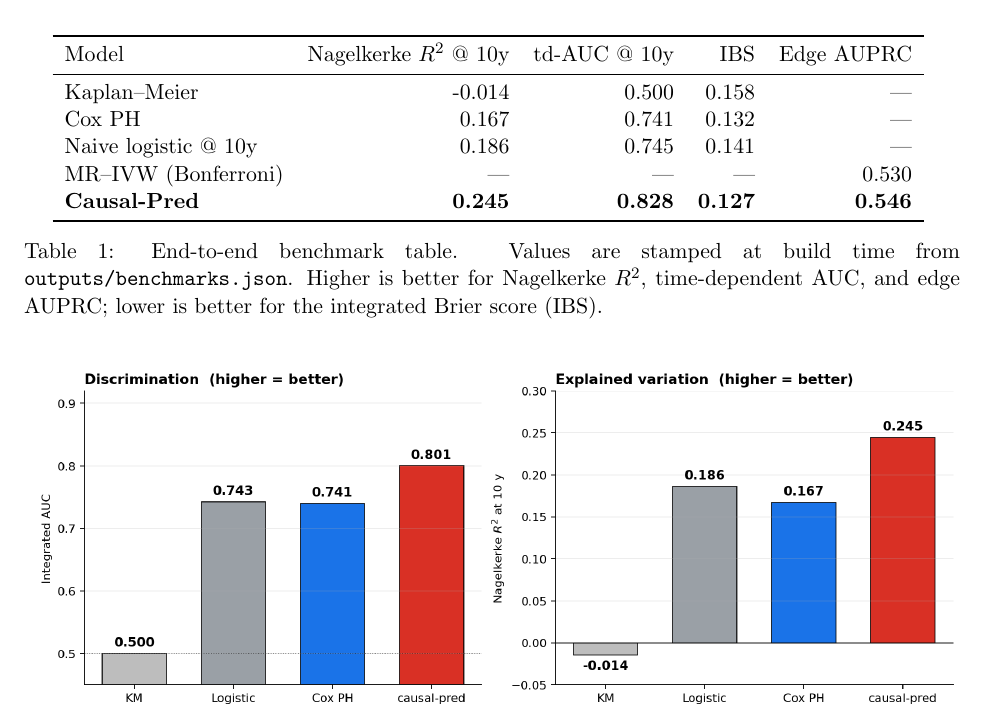
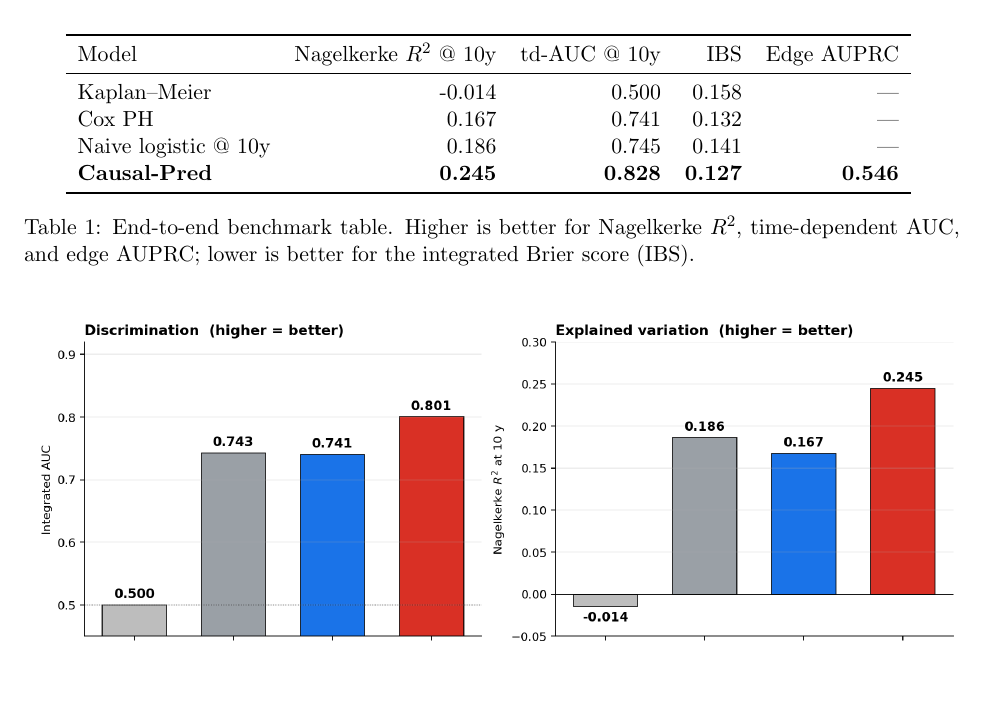
Before and after one commit to SauersML/causal-pred, a LaTeX paper (paper/main.tex): part of page 12 of 14, cut so that both start at the same text, the shorter picture padded with empty space. Compiled offline with pdfLaTeX.

Commit message:
paper: drop MR-IVW row from results table, rewrite caption
MR-IVW only populated the edge AUPRC cell -- every survival metric
column was '---'. Removed the row so the table is uniformly populated
across columns. Also rewrote the caption to drop the "stamped from
outputs/benchmarks.json" build-mechanics note.

Co-Authored-By: Claude Opus 4.7 (1M context) <noreply@anthropic.com>

```diff
--- a/paper/main.tex
+++ b/paper/main.tex
@@ -432,11 +432,10 @@ Model & Nagelkerke $R^2$ @ 10y & td-AUC @ 10y & IBS & Edge AUPRC \\
 Kaplan--Meier            & \benchKMNagelkerke        & \benchKMTdAuc        & \benchKMIbs        & --- \\
 Cox PH                   & \benchCoxNagelkerke       & \benchCoxTdAuc       & \benchCoxIbs       & --- \\
 Naive logistic @ 10y     & \benchLogisticNagelkerke  & \benchLogisticTdAuc  & \benchLogisticIbs  & --- \\
-MR--IVW (Bonferroni)     & ---                       & ---                  & ---                & \benchMRAuprc \\
 \textbf{Causal-Pred}     & \textbf{\benchCausalPredNagelkerke} & \textbf{\benchCausalPredTdAuc} & \textbf{\benchCausalPredIbs} & \textbf{\benchCausalPredEdgeAuprc} \\
 \bottomrule
 \end{tabular}
-\caption{End-to-end benchmark table. Values are stamped at build time from \texttt{outputs/benchmarks.json}. Higher is better for Nagelkerke $R^2$, time-dependent AUC, and edge AUPRC; lower is better for the integrated Brier score (IBS).}
+\caption{End-to-end benchmark table. Higher is better for Nagelkerke $R^2$, time-dependent AUC, and edge AUPRC; lower is better for the integrated Brier score (IBS).}
 \label{tab:benchmarks}
 \end{table}
 
```
